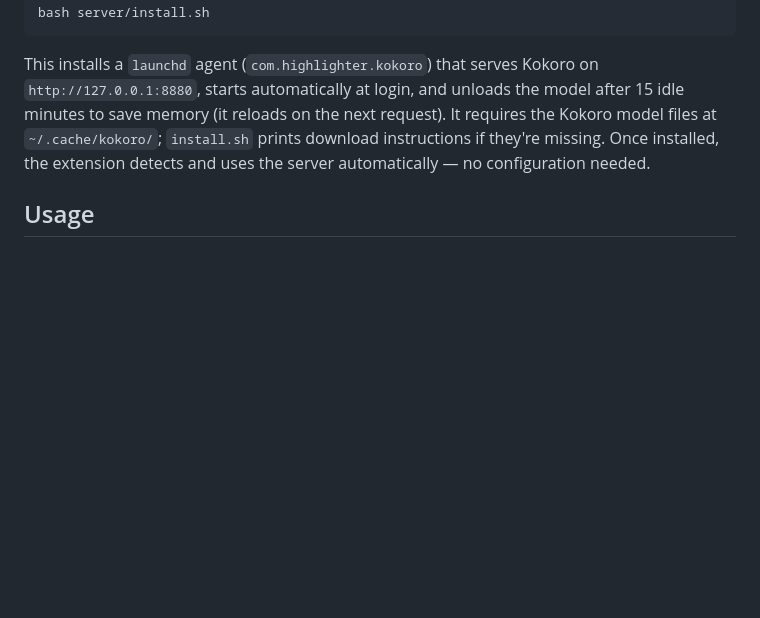
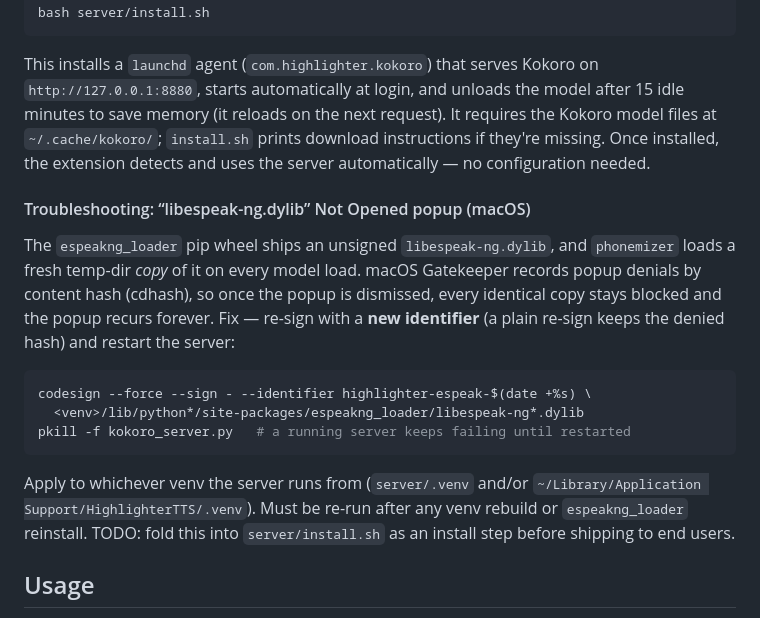
Before and after one commit to matttennie/highlighter, a Markdown page: README.md, the part around the change. Rendered like a GitHub page; blank space fills up the shorter version.

Commit message:
Docs: troubleshoot macOS Gatekeeper block on espeak-ng dylib
phonemizer dlopens a temp-dir copy of espeakng_loader's unsigned dylib;
Gatekeeper records popup denials by cdhash, so identical copies stay
blocked. Document the re-sign-with-new-identifier fix + server restart.

Co-Authored-By: Claude Fable 5 <noreply@anthropic.com>

````diff
--- a/README.md
+++ b/README.md
@@ -73,6 +73,26 @@ the next request). It requires the Kokoro model files at
 missing. Once installed, the extension detects and uses the server
 automatically — no configuration needed.
 
+#### Troubleshooting: “libespeak-ng.dylib” Not Opened popup (macOS)
+
+The `espeakng_loader` pip wheel ships an unsigned `libespeak-ng.dylib`,
+and `phonemizer` loads a fresh temp-dir *copy* of it on every model load.
+macOS Gatekeeper records popup denials by content hash (cdhash), so once
+the popup is dismissed, every identical copy stays blocked and the popup
+recurs forever. Fix — re-sign with a **new identifier** (a plain re-sign
+keeps the denied hash) and restart the server:
+
+```bash
+codesign --force --sign - --identifier highlighter-espeak-$(date +%s) \
+  <venv>/lib/python*/site-packages/espeakng_loader/libespeak-ng*.dylib
+pkill -f kokoro_server.py   # a running server keeps failing until restarted
+```
+
+Apply to whichever venv the server runs from (`server/.venv` and/or
+`~/Library/Application Support/HighlighterTTS/.venv`). Must be re-run
+after any venv rebuild or `espeakng_loader` reinstall. TODO: fold this
+into `server/install.sh` as an install step before shipping to end users.
+
 ## Usage
 
 - Toggle highlight mode from the extension context menu or `Alt+H`
````
